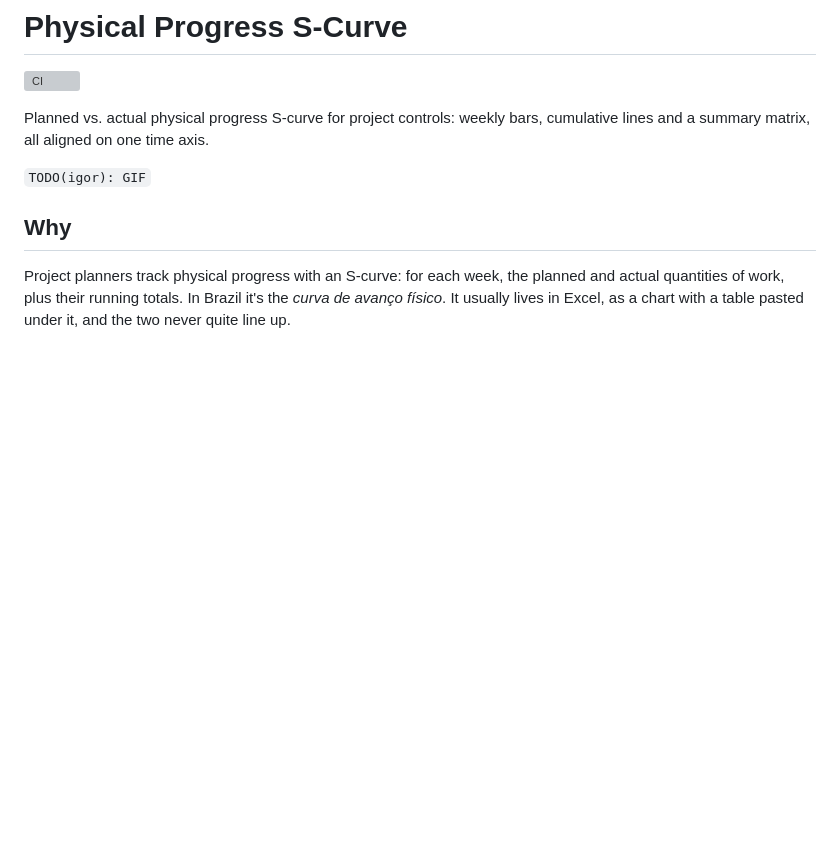
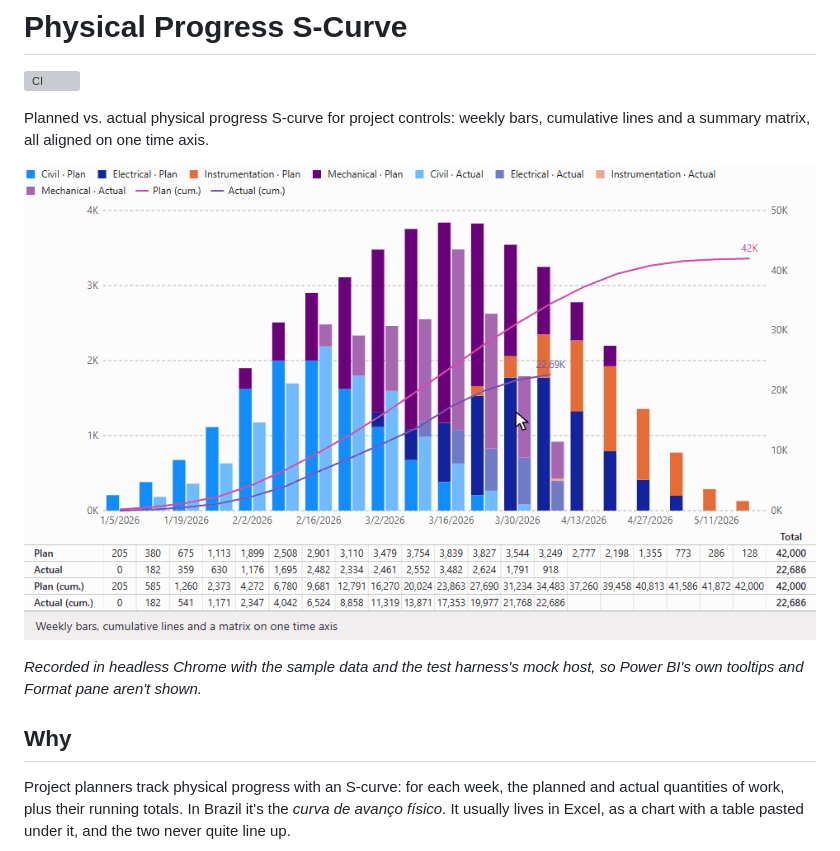
Before and after one commit to igorpeixoto/powerbi-s-curve-visual, a Markdown page: README.md, the part around the change. Rendered like a GitHub page; pictures changed too: docs/demo.gif (added); blank space fills up the shorter version; grey boxes are pictures that could not be loaded.

Commit message:
README: add a GIF of the visual
Co-Authored-By: Claude Opus 5.5 (1M context) <noreply@anthropic.com>

```diff
--- a/README.md
+++ b/README.md
@@ -4,7 +4,9 @@
 
 Planned vs. actual physical progress S-curve for project controls: weekly bars, cumulative lines and a summary matrix, all aligned on one time axis.
 
-`TODO(igor): GIF`
+![The visual with the sample data: selecting a discipline from the legend, a week and a matrix cell, the Weekly progress and Minimal presets, and scrolling with the matrix aligned](docs/demo.gif)
+
+*Recorded in headless Chrome with the sample data and the test harness's mock host, so Power BI's own tooltips and Format pane aren't shown.*
 
 ## Why
 
```
Also changed, not shown: docs/BUILD_LOG.md (+6 -0 lines), 1 other file.
